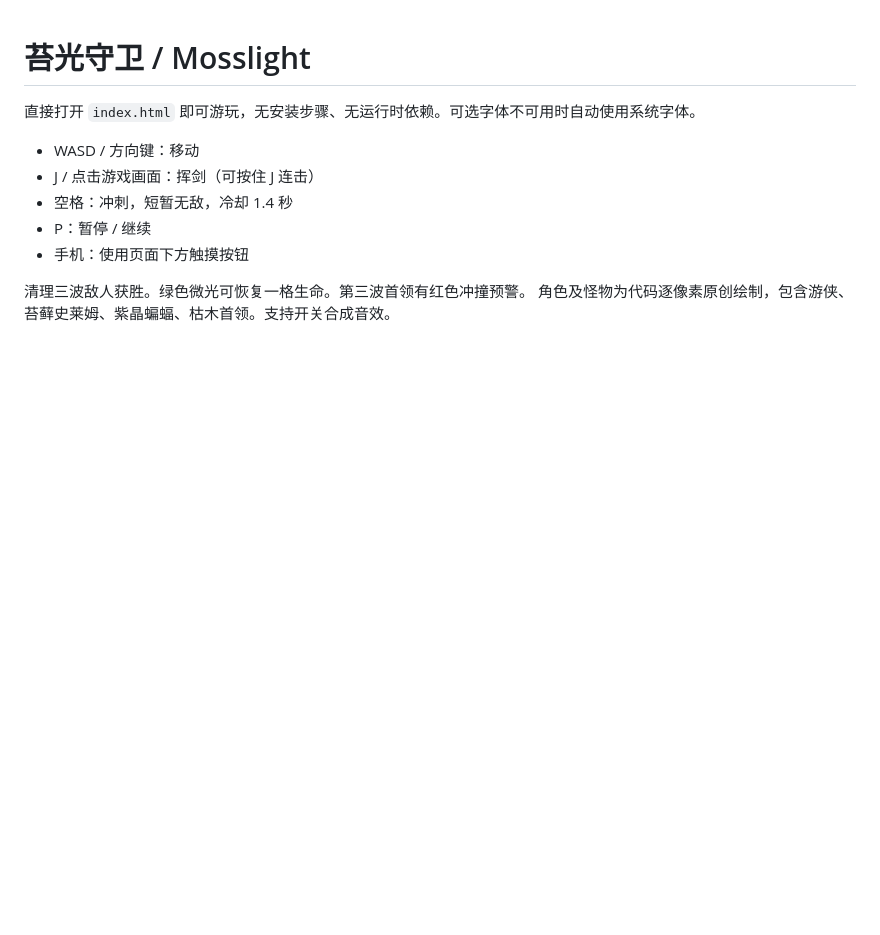
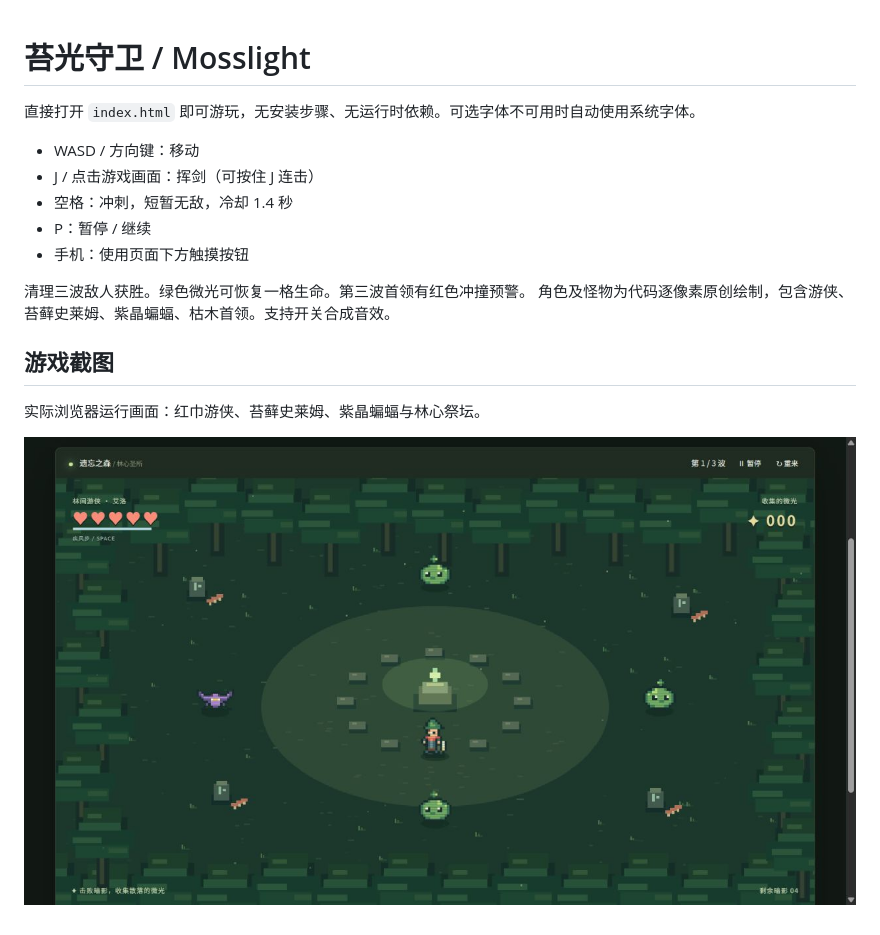
Before and after one commit to qq2649007253-hash/mosslight, a Markdown page: README.md, the part around the change. Rendered like a GitHub page; pictures changed too: docs/screenshots/gameplay.png (added); blank space fills up the shorter version.

Commit message:
Add gameplay screenshot to README

```diff
--- a/README.md
+++ b/README.md
@@ -10,3 +10,9 @@
 
 清理三波敌人获胜。绿色微光可恢复一格生命。第三波首领有红色冲撞预警。
 角色及怪物为代码逐像素原创绘制，包含游侠、苔藓史莱姆、紫晶蝙蝠、枯木首领。支持开关合成音效。
+
+## 游戏截图
+
+实际浏览器运行画面：红巾游侠、苔藓史莱姆、紫晶蝙蝠与林心祭坛。
+
+![苔光守卫游戏实机截图](docs/screenshots/gameplay.png)
```
